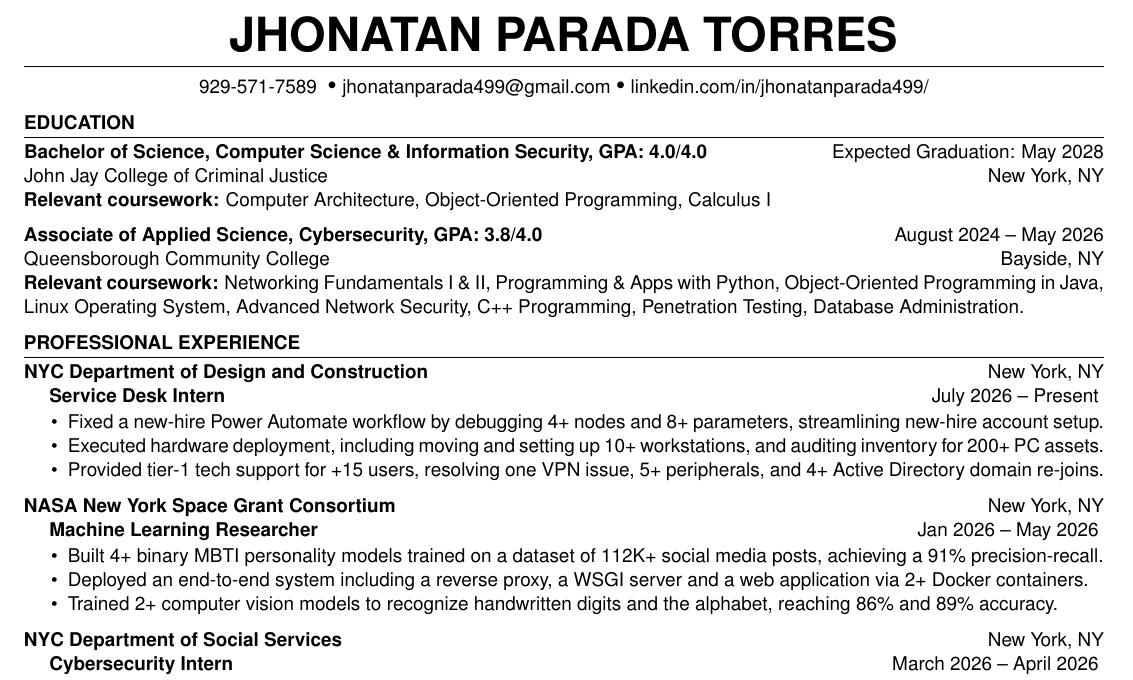
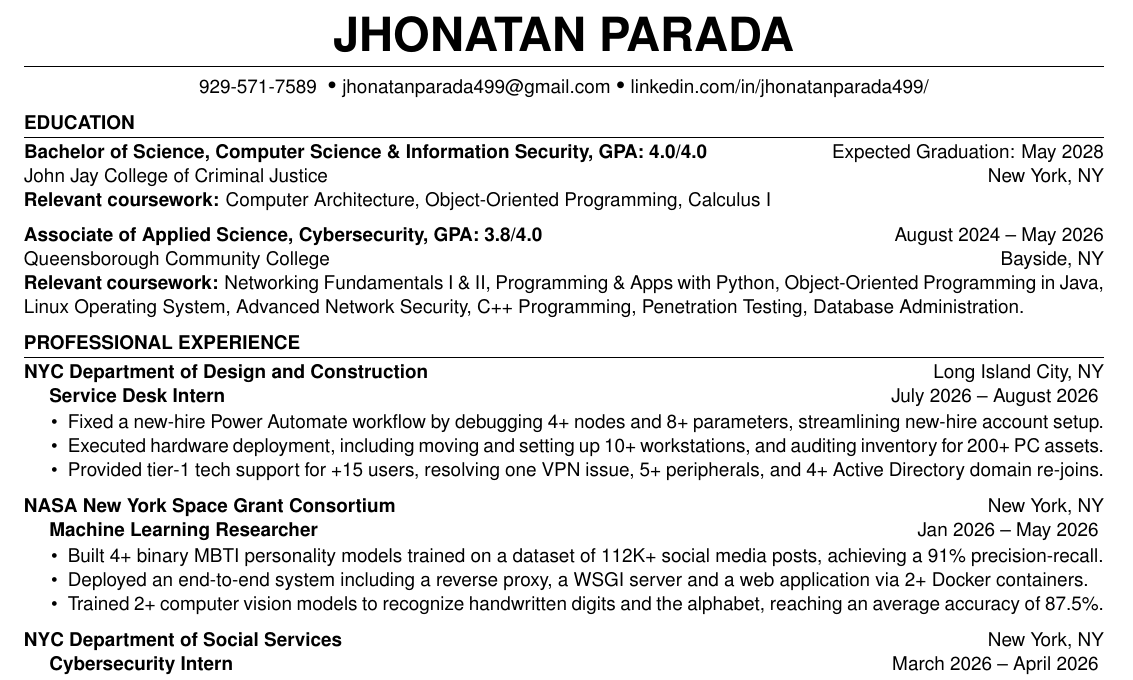
Before and after one commit to jhonatanparada499/resume, a LaTeX CV (overleaf_remote_src/resume.tex, which reads overleaf_remote_src/Sections/contact-info.tex, overleaf_remote_src/Sections/experience.tex): part of the page, cut so that both start at the same text. Compiled offline with pdfLaTeX.

Commit message:
Sync with overleaf remote

```diff
--- a/overleaf_remote_src/Sections/contact-info.tex
+++ b/overleaf_remote_src/Sections/contact-info.tex
@@ -1,5 +1,5 @@
 \introduction[
-    fullname={Jhonatan Parada Torres},
+    fullname={Jhonatan Parada},
     email={jhonatanparada499@gmail.com},
     phone={929-571-7589},
     github={github.com/jhonatanparada499},
--- a/overleaf_remote_src/Sections/experience.tex
+++ b/overleaf_remote_src/Sections/experience.tex
@@ -2,9 +2,9 @@
     %
     \experienceItem[
         company={NYC Department of Design and Construction},
-        location={New York, NY},
+        location={Long Island City, NY},
         position={Service Desk Intern},
-        duration={July 2026 – Present}
+        duration={July 2026 – August 2026}
     ]
     \begin{itemize}
         \itemsep -6pt {}
@@ -23,7 +23,7 @@
         \itemsep -6pt {}
         \item Built 4+ binary MBTI personality models trained on a dataset of 112K+ social media posts, achieving a 91\% precision-recall.
         \item Deployed an end-to-end system including a reverse proxy, a WSGI server and a web application via 2+ Docker containers.
-        \item Trained 2+ computer vision models to recognize handwritten digits and the alphabet, reaching 86\% and 89\% accuracy.
+        \item Trained 2+ computer vision models to recognize handwritten digits and the alphabet, reaching an average accuracy of 87.5\%.
     \end{itemize}
 
     \experienceItem[
```
